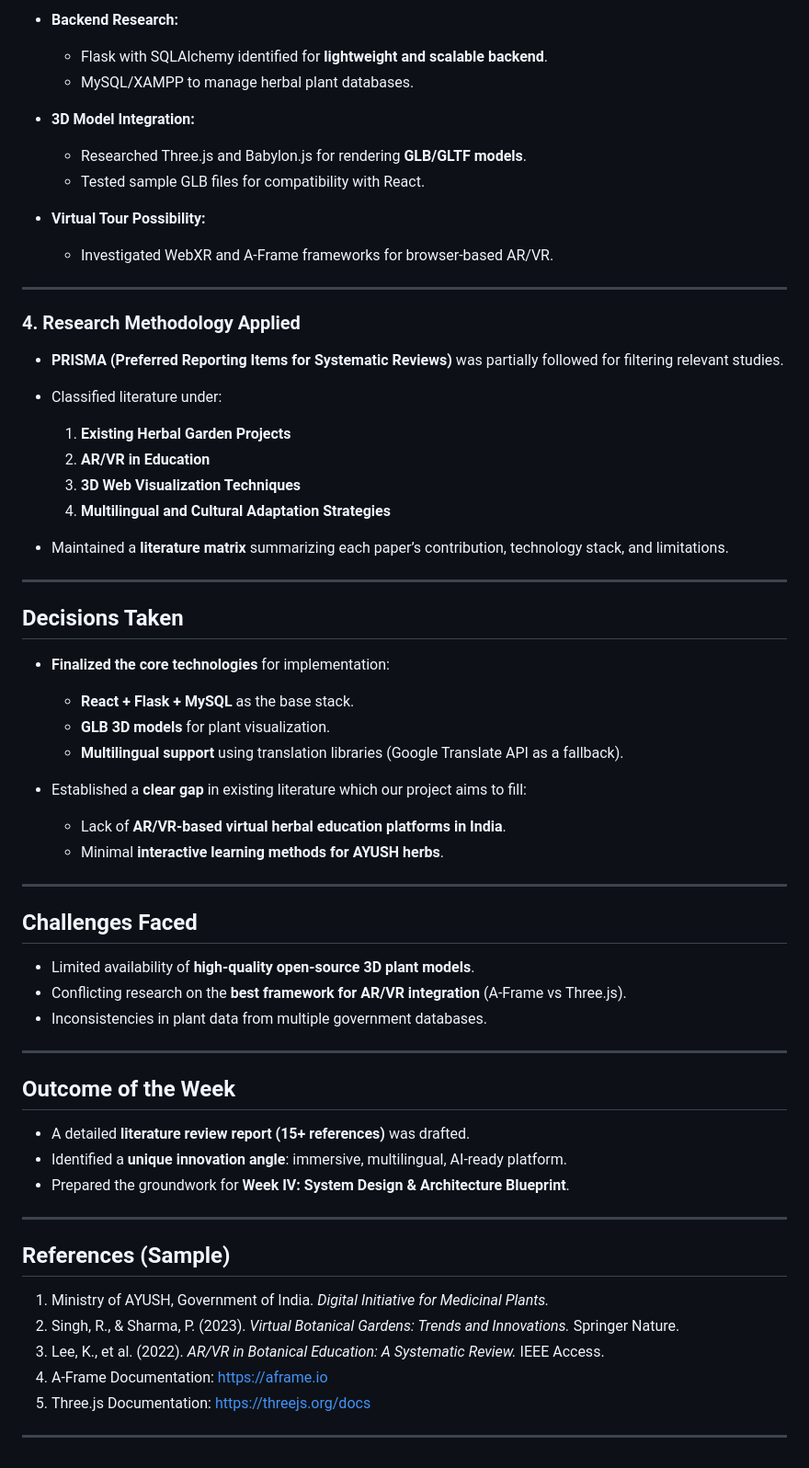
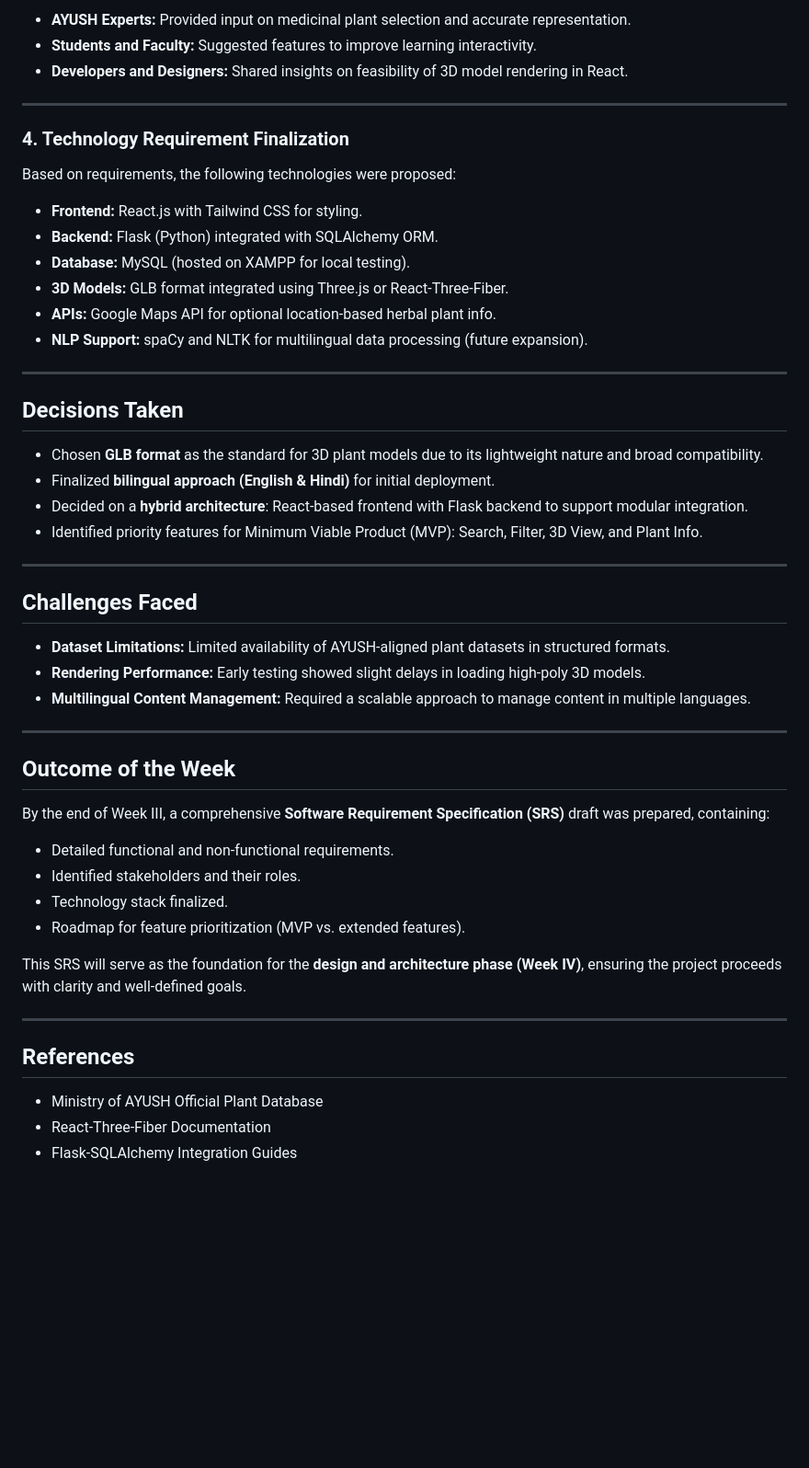
Before and after one commit to akascaptain/Virtual-Herbal-Garden, a Markdown page: LogBook/Week3.md, the part around one of its changes. Shown at 92% size. Rendered like a GitHub page; blank space fills up the shorter version.

```diff
--- a/LogBook/Week3.md
+++ b/LogBook/Week3.md
@@ -49,60 +66,53 @@ The third week was dedicated to conducting an **extensive literature review and
 
-- **Backend Research:**
-  - Flask with SQLAlchemy identified for **lightweight and scalable backend**.
-  - MySQL/XAMPP to manage herbal plant databases.
-
-- **3D Model Integration:**
-  - Researched Three.js and Babylon.js for rendering **GLB/GLTF models**.
-  - Tested sample GLB files for compatibility with React.
-
-- **Virtual Tour Possibility:**
-  - Investigated WebXR and A-Frame frameworks for browser-based AR/VR.
+- **AYUSH Experts:** Provided input on medicinal plant selection and accurate representation.
+- **Students and Faculty:** Suggested features to improve learning interactivity.
+- **Developers and Designers:** Shared insights on feasibility of 3D model rendering in React.
 
 ---
 
-### 4. **Research Methodology Applied**
-- **PRISMA (Preferred Reporting Items for Systematic Reviews)** was partially followed for filtering relevant studies.
-- Classified literature under:
-  1. **Existing Herbal Garden Projects**
-  2. **AR/VR in Education**
-  3. **3D Web Visualization Techniques**
-  4. **Multilingual and Cultural Adaptation Strategies**
+### 4. Technology Requirement Finalization
+Based on requirements, the following technologies were proposed:
 
-- Maintained a **literature matrix** summarizing each paper’s contribution, technology stack, and limitations.
+- **Frontend:** React.js with Tailwind CSS for styling.
+- **Backend:** Flask (Python) integrated with SQLAlchemy ORM.
+- **Database:** MySQL (hosted on XAMPP for local testing).
+- **3D Models:** GLB format integrated using Three.js or React-Three-Fiber.
+- **APIs:** Google Maps API for optional location-based herbal plant info.
+- **NLP Support:** spaCy and NLTK for multilingual data processing (future expansion).
 
 ---
 
 ## Decisions Taken
-- **Finalized the core technologies** for implementation:
-  - **React + Flask + MySQL** as the base stack.
-  - **GLB 3D models** for plant visualization.
-  - **Multilingual support** using translation libraries (Google Translate API as a fallback).
 
-- Established a **clear gap** in existing literature which our project aims to fill:
-  - Lack of **AR/VR-based virtual herbal education platforms in India**.
-  - Minimal **interactive learning methods for AYUSH herbs**.
+- Chosen **GLB format** as the standard for 3D plant models due to its lightweight nature and broad compatibility.
+- Finalized **bilingual approach (English & Hindi)** for initial deployment.
+- Decided on a **hybrid architecture**: React-based frontend with Flask backend to support modular integration.
+- Identified priority features for Minimum Viable Product (MVP): Search, Filter, 3D View, and Plant Info.
 
 ---
 
 ## Challenges Faced
-- Limited availability of **high-quality open-source 3D plant models**.
-- Conflicting research on the **best framework for AR/VR integration** (A-Frame vs Three.js).
-- Inconsistencies in plant data from multiple government databases.
+
+- **Dataset Limitations:** Limited availability of AYUSH-aligned plant datasets in structured formats.
+- **Rendering Performance:** Early testing showed slight delays in loading high-poly 3D models.
+- **Multilingual Content Management:** Required a scalable approach to manage content in multiple languages.
 
 ---
 
 ## Outcome of the Week
-- A detailed **literature review report (15+ references)** was drafted.
-- Identified a **unique innovation angle**: immersive, multilingual, AI-ready platform.
-- Prepared the groundwork for **Week IV: System Design & Architecture Blueprint**.
+
+By the end of Week III, a comprehensive **Software Requirement Specification (SRS)** draft was prepared, containing:
+
+- Detailed functional and non-functional requirements.
+- Identified stakeholders and their roles.
+- Technology stack finalized.
+- Roadmap for feature prioritization (MVP vs. extended features).
+
+This SRS will serve as the foundation for the **design and architecture phase (Week IV)**, ensuring the project proceeds with clarity and well-defined goals.
 
 ---
 
-## References (Sample)
-1. Ministry of AYUSH, Government of India. *Digital Initiative for Medicinal Plants.*
-2. Singh, R., & Sharma, P. (2023). *Virtual Botanical Gardens: Trends and Innovations.* Springer Nature.
-3. Lee, K., et al. (2022). *AR/VR in Botanical Education: A Systematic Review.* IEEE Access.
-4. A-Frame Documentation: https://aframe.io
-5. Three.js Documentation: https://threejs.org/docs
-
----
+## References
+- Ministry of AYUSH Official Plant Database
+- React-Three-Fiber Documentation
+- Flask-SQLAlchemy Integration Guides
```
Also changed, not shown: other parts of LogBook/Week3.md (+48 -31 lines).
